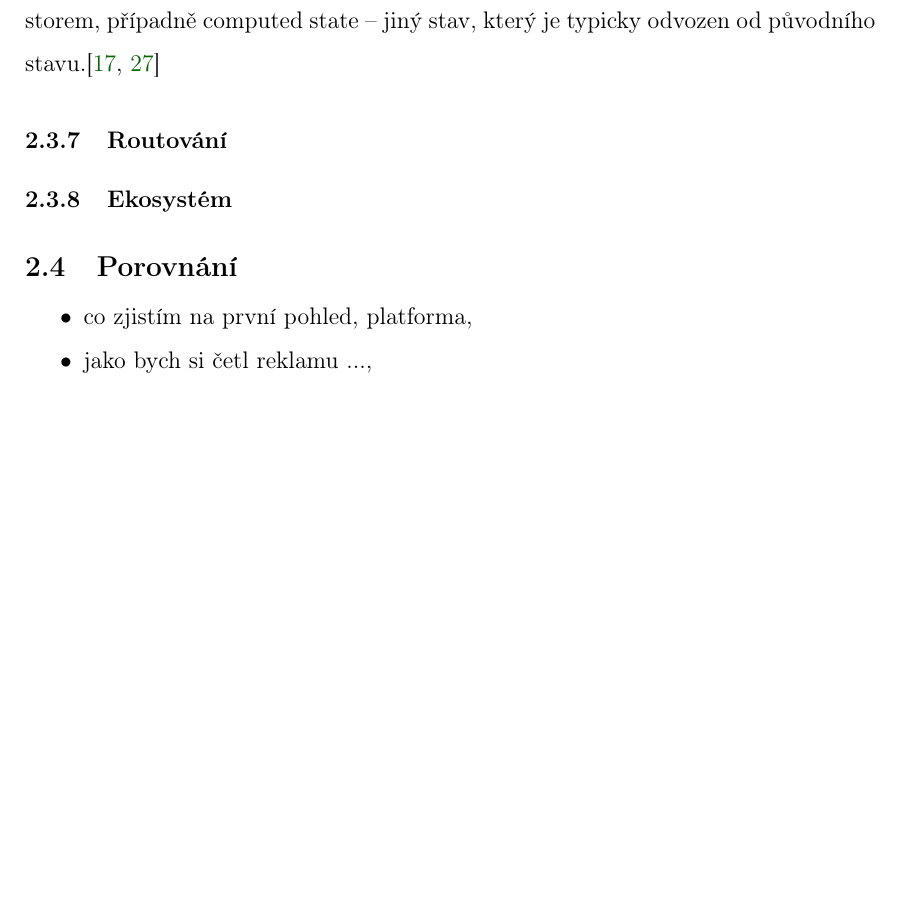
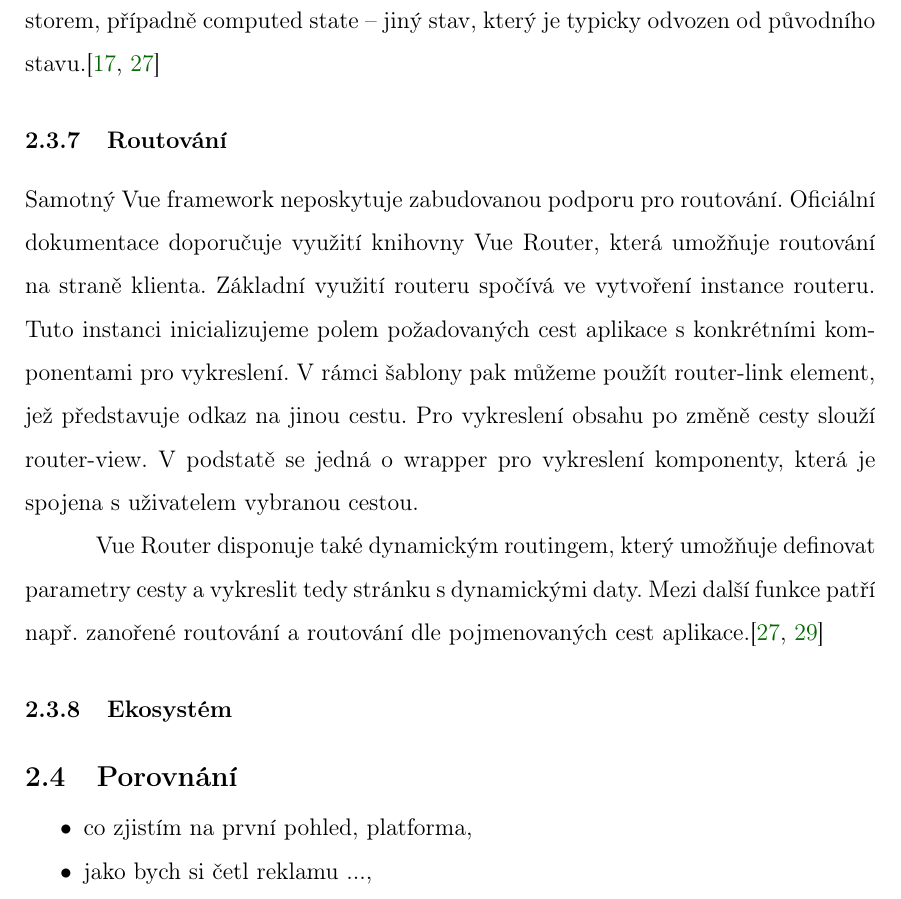
Before and after one commit to lukyncze/bachelor-thesis, a LaTeX thesis (thesis/sablona_ukazka.tex, which reads thesis/analyza_vue.tex): part of page 20 of 23, cut so that both start at the same text, the shorter picture padded with empty space. The pictures show the PDF file thesis/sablona_ukazka.pdf that the author committed with the source.

Commit message:
thesis: vue section - routing

```diff
--- a/thesis/analyza_vue.tex
+++ b/thesis/analyza_vue.tex
@@ -81,5 +79,13 @@ Store vytvoříme pomocí funkce defineStore, která požaduje identifikátor da
 Ta by měla vracet samotný state definovaný pomocí ref() a akce (funkce, jež mění stavy) nad storem, případně computed state -- jiný stav, který je typicky odvozen od původního stavu.\cite{pinia,vue}
 
 \subsubsection{Routování}
-% Vue Router - https://router.vuejs.org/
+
+Samotný Vue framework neposkytuje zabudovanou podporu pro routování. Oficiální dokumentace doporučuje využití knihovny Vue Router, která umožňuje routování na straně klienta.
+Základní využití routeru spočívá ve vytvoření instance routeru. Tuto instanci inicializujeme polem požadovaných cest aplikace s konkrétními komponentami pro vykreslení.
+V rámci šablony pak můžeme použít router-link element, jež představuje odkaz na jinou cestu. Pro vykreslení obsahu po změně cesty slouží router-view.
+V podstatě se jedná o wrapper pro vykreslení komponenty, která je spojena s uživatelem vybranou cestou.
+
+Vue Router disponuje také dynamickým routingem, který umožňuje definovat parametry cesty a vykreslit tedy stránku s dynamickými daty.
+Mezi další funkce patří např. zanořené routování a routování dle pojmenovaných cest aplikace.\cite{vue,vuerouter}
+
 \subsubsection{Ekosystém}
```
Also changed, not shown: thesis/literatura.tex (+3 -0 lines), thesis/sablona_ukazka.pdf, thesis/analyza_vue.tex (2 more changed lines).
